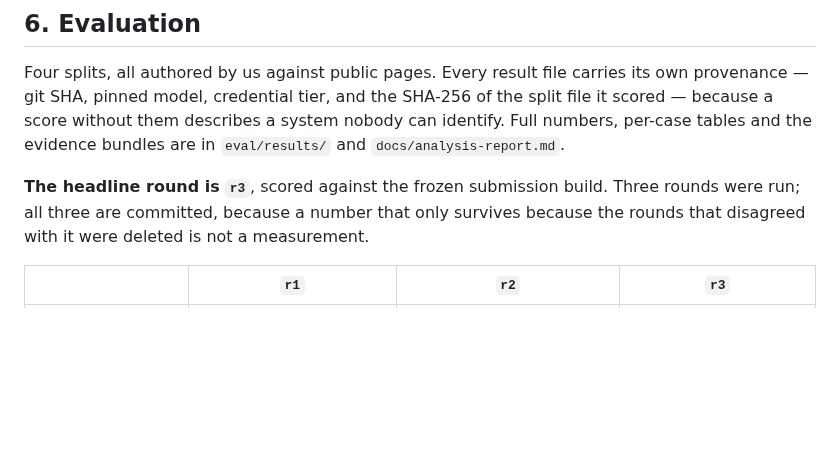
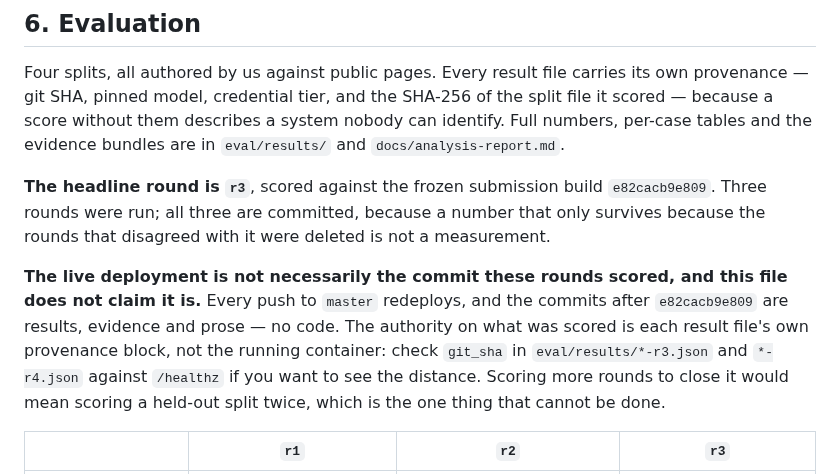
Before and after one commit to didwdidw/whaleforce_coding_test, a Markdown page: README.md, the part around the change. Rendered like a GitHub page; blank space fills up the shorter version.

Commit message:
Say plainly that the live deployment is not the commit the rounds scored

```diff
--- a/README.md
+++ b/README.md
@@ -261,9 +261,16 @@ provenance — git SHA, pinned model, credential tier, and the SHA-256 of the sp
 because a score without them describes a system nobody can identify. Full numbers, per-case tables
 and the evidence bundles are in `eval/results/` and `docs/analysis-report.md`.
 
-**The headline round is `r3`**, scored against the frozen submission build. Three rounds were run;
-all three are committed, because a number that only survives because the rounds that disagreed with
-it were deleted is not a measurement.
+**The headline round is `r3`**, scored against the frozen submission build `e82cacb9e809`. Three
+rounds were run; all three are committed, because a number that only survives because the rounds
+that disagreed with it were deleted is not a measurement.
+
+**The live deployment is not necessarily the commit these rounds scored, and this file does not
+claim it is.** Every push to `master` redeploys, and the commits after `e82cacb9e809` are results,
+evidence and prose — no code. The authority on what was scored is each result file's own provenance
+block, not the running container: check `git_sha` in `eval/results/*-r3.json` and `*-r4.json`
+against `/healthz` if you want to see the distance. Scoring more rounds to close it would mean
+scoring a held-out split twice, which is the one thing that cannot be done.
 
 | | `r1` | `r2` | **`r3`** |
 |---|---|---|---|
```
